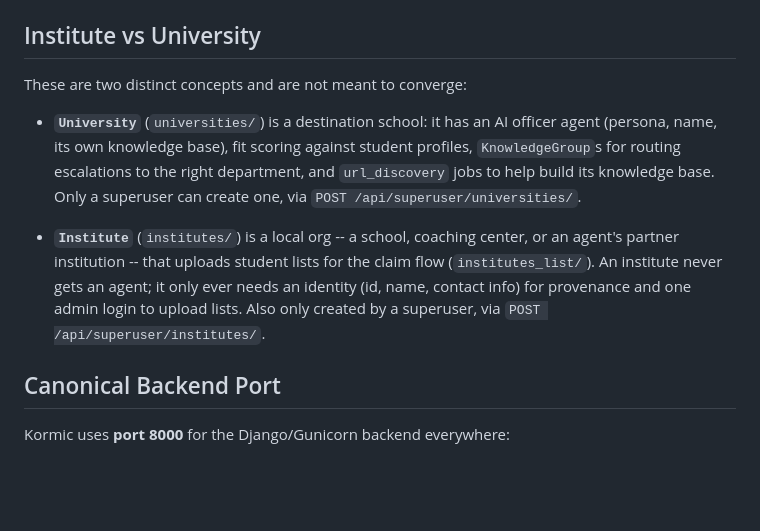
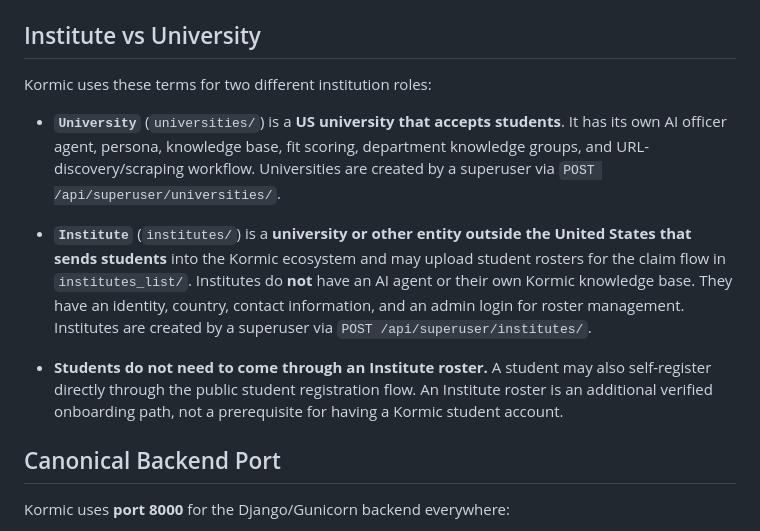
Before and after one commit to OneSmarterInc/Kormic_backend_sahil_ammar, a Markdown page: README.md, the part around the change. Drawn GitHub-style; blank space fills up the shorter version.

Commit message:
Update Institute and University definitions

```diff
--- a/README.md
+++ b/README.md
@@ -21,11 +21,13 @@ The project is broken down into several Django apps, each handling a distinct do
 
 ## Institute vs University
 
-These are two distinct concepts and are not meant to converge:
+Kormic uses these terms for two different institution roles:
 
-- **`University`** (`universities/`) is a destination school: it has an AI officer agent (persona, name, its own knowledge base), fit scoring against student profiles, `KnowledgeGroup`s for routing escalations to the right department, and `url_discovery` jobs to help build its knowledge base. Only a superuser can create one, via `POST /api/superuser/universities/`.
+- **`University`** (`universities/`) is a **US university that accepts students**. It has its own AI officer agent, persona, knowledge base, fit scoring, department knowledge groups, and URL-discovery/scraping workflow. Universities are created by a superuser via `POST /api/superuser/universities/`.
 
-- **`Institute`** (`institutes/`) is a local org -- a school, coaching center, or an agent's partner institution -- that uploads student lists for the claim flow (`institutes_list/`). An institute never gets an agent; it only ever needs an identity (id, name, contact info) for provenance and one admin login to upload lists. Also only created by a superuser, via `POST /api/superuser/institutes/`.
+- **`Institute`** (`institutes/`) is a **university or other entity outside the United States that sends students** into the Kormic ecosystem and may upload student rosters for the claim flow in `institutes_list/`. Institutes do **not** have an AI agent or their own Kormic knowledge base. They have an identity, country, contact information, and an admin login for roster management. Institutes are created by a superuser via `POST /api/superuser/institutes/`.
+
+- **Students do not need to come through an Institute roster.** A student may also self-register directly through the public student registration flow. An Institute roster is an additional verified onboarding path, not a prerequisite for having a Kormic student account.
 
 ## Canonical Backend Port
 
```
